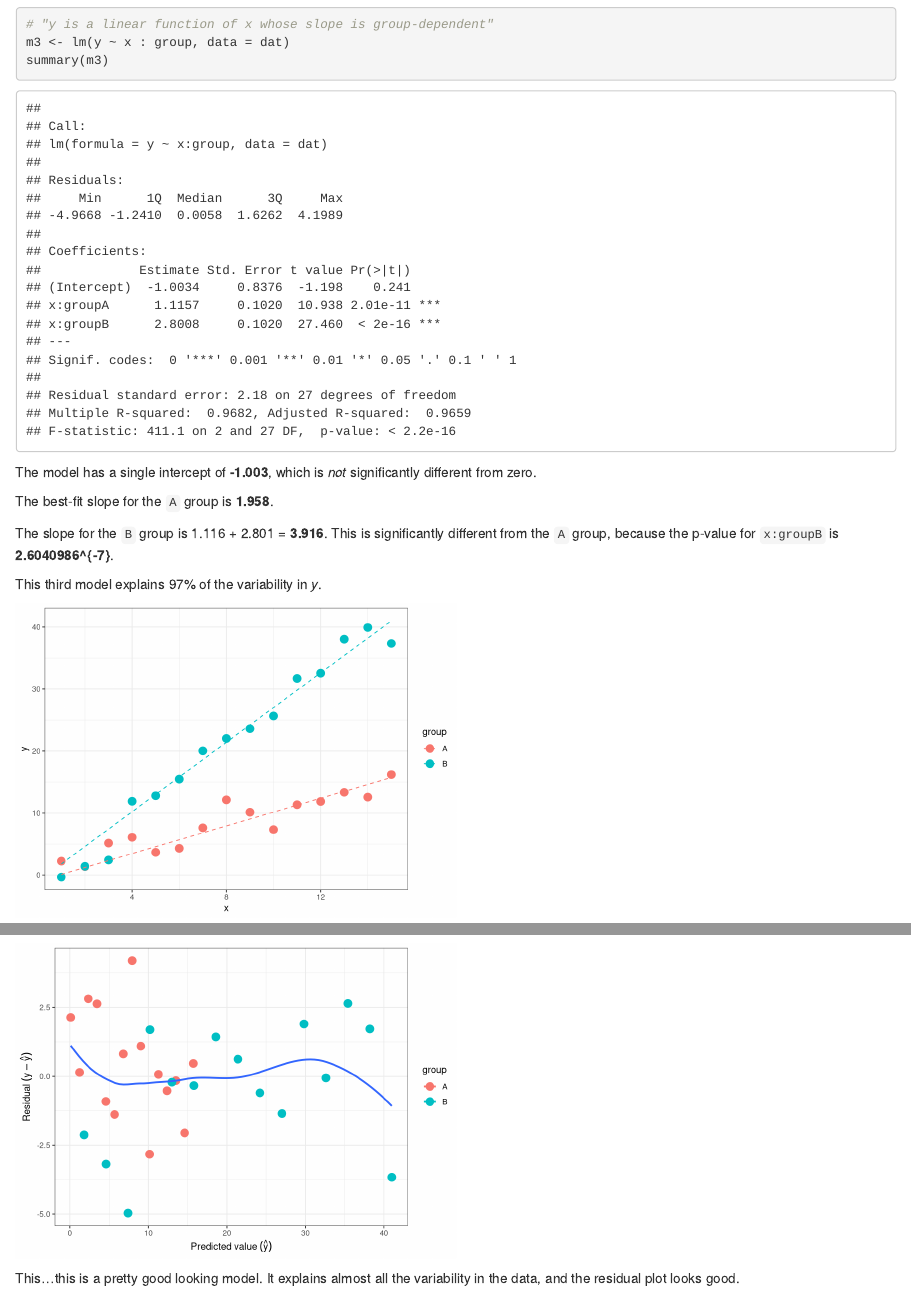
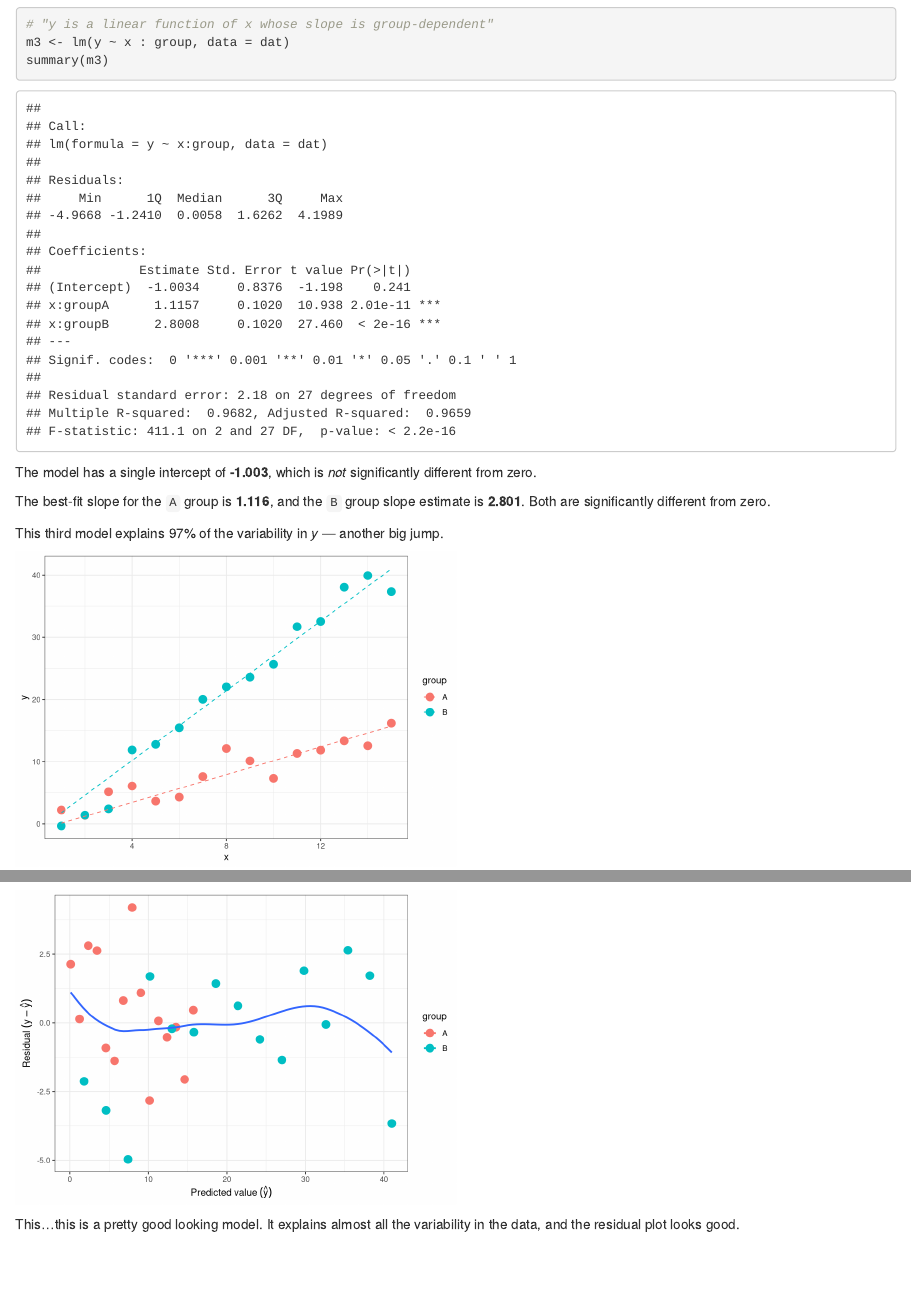
Before and after one commit to bpbond/basicstats, an R Markdown document (linear.Rmd): the page in a window 1100 px wide, from 5530 px down, and a second part further down, joined at a grey line. Rendered offline with R 4.5, knitr and Pandoc, with nearby package versions; some code elsewhere in the file could not run offline.

Commit message:
Fix model 3 text

````diff
--- a/linear.Rmd
+++ b/linear.Rmd
@@ -168,12 +168,10 @@ sm3 <- summary(m3)$coefficients
 
 The model has a single intercept of **`r round(sm3[1, 1], 3)`**, which is _not_ significantly different from zero.
 
-The best-fit slope for the `A` group is **`r round(sm2[2, 1], 3)`**.
-
-The slope for the `B` group is `r round(sm3[2, 1], 3)` + `r round(sm3[3, 1], 3)` = **`r round(sm3[2, 1] + sm3[3, 1], 3)`**. This is significantly different from the `A` group, because the p-value for `x:groupB` is **`r sm2[3, 4]`**.
+The best-fit slope for the `A` group is **`r round(sm3[2, 1], 3)`**, and the `B` group slope estimate is **`r round(sm3[3, 1], 3)`**. Both are significantly different from zero.
 
 This third model explains
-`r round(summary(m3)$adj.r.squared * 100, 0)`% of the variability in _y_.
+`r round(summary(m3)$adj.r.squared * 100, 0)`% of the variability in _y_ — another big jump.
 
 ```{r, echo=FALSE, message=FALSE, out.width="50%"}
 dat$m3 <- predict(m3)
````
